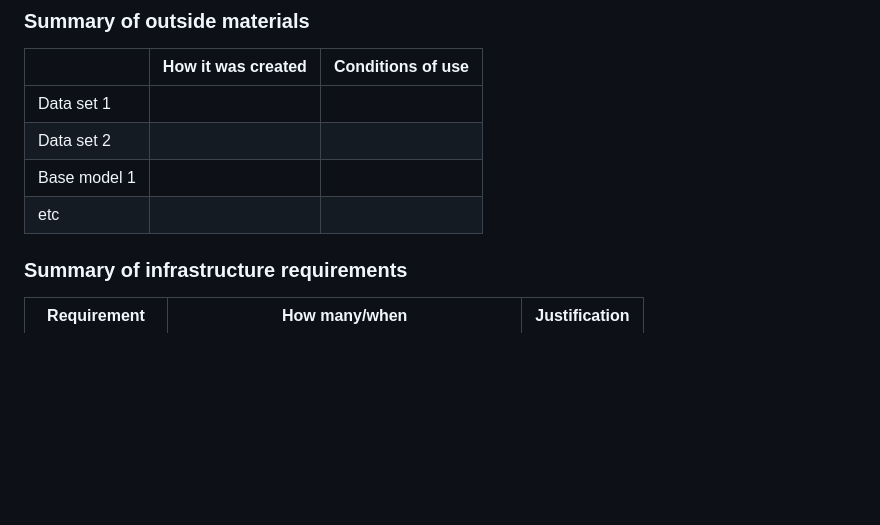
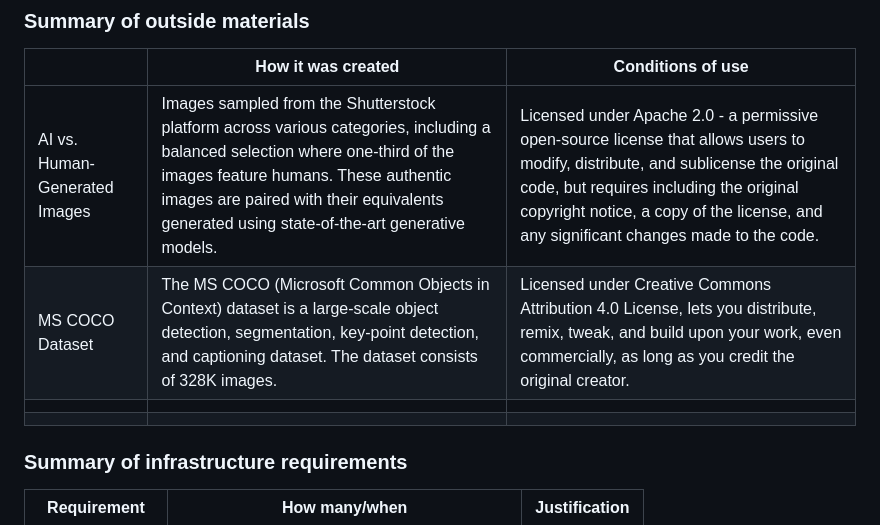
Before and after one commit to SimranKucheria/ECE-GY-9183-Machine-Learning-Systems-Engg-Operations-Project, a Markdown page: README.md, the part around the change. GitHub-like rendering; blank space fills up the shorter version.

```diff
--- a/README.md
+++ b/README.md
@@ -50,10 +50,10 @@ conditions under which it may be used. -->
 
 |              | How it was created | Conditions of use |
 |--------------|--------------------|-------------------|
-| Data set 1   |                    |                   |
-| Data set 2   |                    |                   |
-| Base model 1 |                    |                   |
-| etc          |                    |                   |
+| AI vs. Human-Generated Images|  Images sampled from the Shutterstock platform across various categories, including a balanced selection where one-third of the images feature humans. These authentic images are paired with their equivalents generated using state-of-the-art generative models. |Licensed under Apache 2.0 - a permissive open-source license that allows users to modify, distribute, and sublicense the original code, but requires including the original copyright notice, a copy of the license, and any significant changes made to the code.                   |
+| MS COCO Dataset  |   The MS COCO (Microsoft Common Objects in Context) dataset is a large-scale object detection, segmentation, key-point detection, and captioning dataset. The dataset consists of 328K images. |  Licensed under Creative Commons Attribution 4.0 License, lets you distribute, remix, tweak, and build upon your work, even commercially, as long as you credit the original creator.|
+| |                    |                   |
+|           |                    |                   |
 
 
 ### Summary of infrastructure requirements
```
